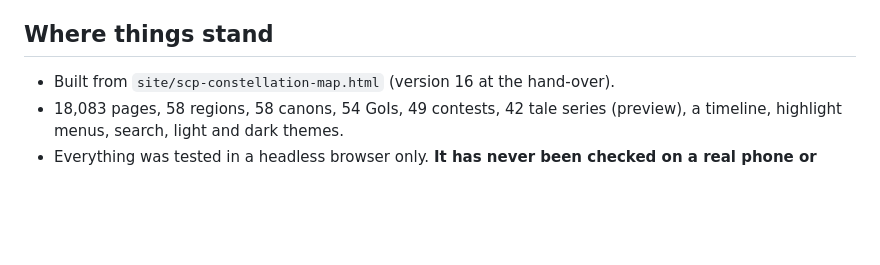
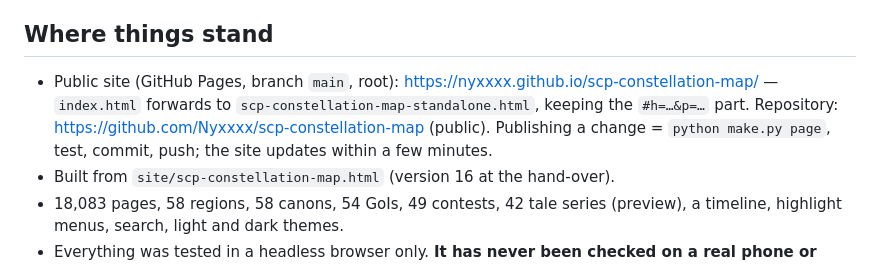
Before and after one commit to Nyxxxx/scp-constellation-map, a Markdown page: CLAUDE.md, the part around the change. Drawn GitHub-style; blank space fills up the shorter version.

Commit message:
Notes: public site and repository addresses

```diff
--- a/CLAUDE.md
+++ b/CLAUDE.md
@@ -7,6 +7,9 @@ Personal notes about the owner and private links live in `CLAUDE.local.md`, whic
 
 ## Where things stand
 
+- Public site (GitHub Pages, branch `main`, root): https://nyxxxx.github.io/scp-constellation-map/ — `index.html` forwards to
+  `scp-constellation-map-standalone.html`, keeping the `#h=…&p=…` part. Repository: https://github.com/Nyxxxx/scp-constellation-map (public).
+  Publishing a change = `python make.py page`, test, commit, push; the site updates within a few minutes.
 - Built from `site/scp-constellation-map.html` (version 16 at the hand-over).
 - 18,083 pages, 58 regions, 58 canons, 54 GoIs, 49 contests, 42 tale series (preview), a timeline, highlight menus, search, light and dark themes.
 - Everything was tested in a headless browser only. **It has never been checked on a real phone or with a real mouse.**
```
